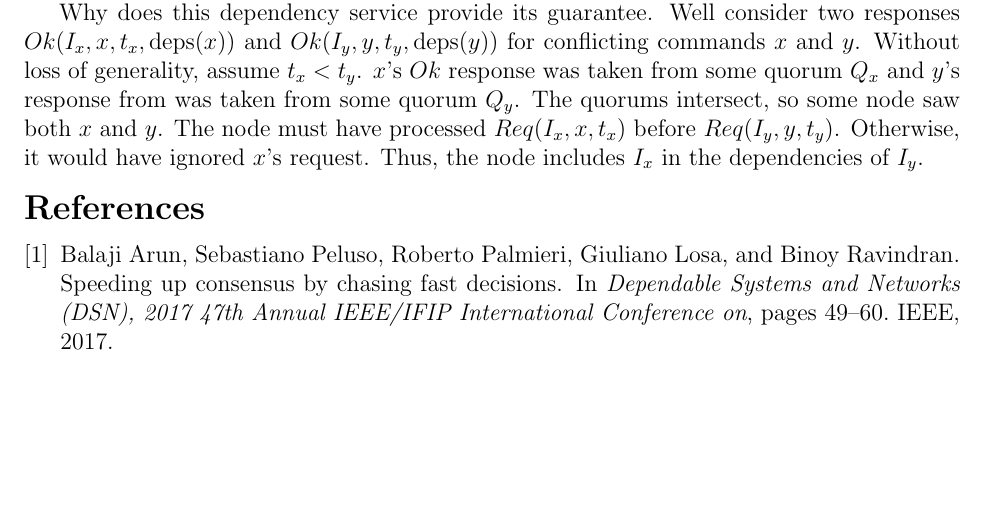
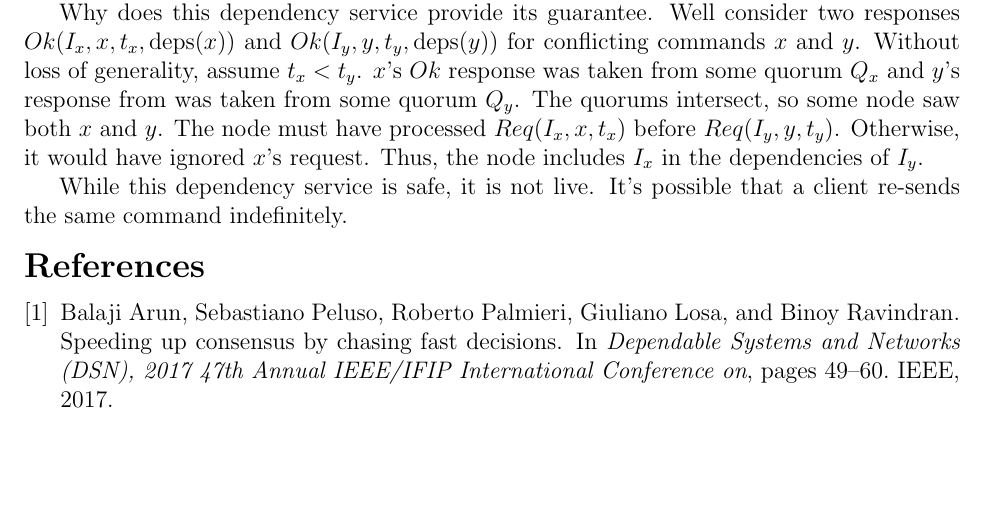
Before and after one commit to mwhittaker/bipartisan_paxos, a LaTeX document (notes/bipartisan_paxos.tex, which reads notes/sections/caesar.tex): part of page 2 of 2, cut so that both start at the same text. Compiled offline with pdfLaTeX.

Commit message:
Final note on Caesar deps.

```diff
--- a/notes/sections/caesar.tex
+++ b/notes/sections/caesar.tex
@@ -107,3 +107,6 @@ from was taken from some quorum $Q_y$. The quorums intersect, so some node saw
 both $x$ and $y$. The node must have processed $Req(I_x, x, t_x)$ before
 $Req(I_y, y, t_y)$. Otherwise, it would have ignored $x$'s request. Thus, the
 node includes $I_x$ in the dependencies of $I_y$.
+
+While this dependency service is safe, it is not live. It's possible that a
+client re-sends the same command indefinitely.
```
